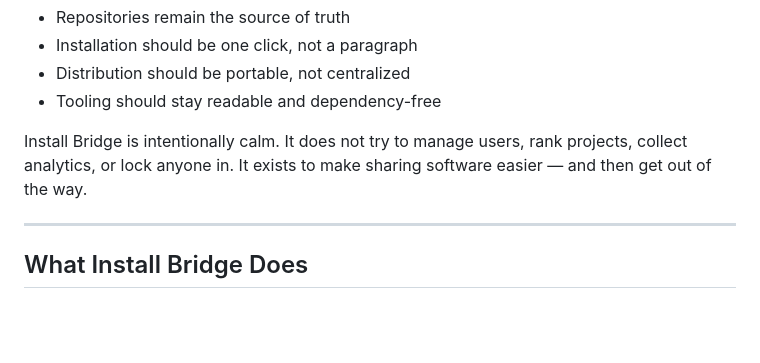
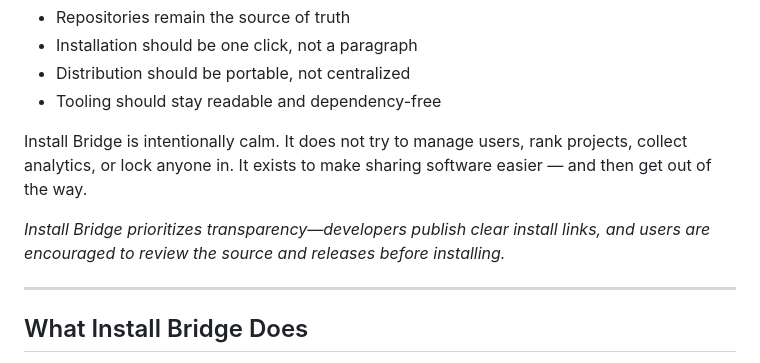
Before and after one commit to dfeen87/Install-Bridge, a Markdown page: README.md, the part around the change. GitHub-like rendering; blank space fills up the shorter version.

```diff
--- a/README.md
+++ b/README.md
@@ -22,6 +22,8 @@ The guiding principles are simple:
 * Tooling should stay readable and dependency-free
 
 Install Bridge is intentionally calm. It does not try to manage users, rank projects, collect analytics, or lock anyone in. It exists to make sharing software easier — and then get out of the way.
+
+*Install Bridge prioritizes transparency—developers publish clear install links, and users are encouraged to review the source and releases before installing.*
 
 ---
 
```
